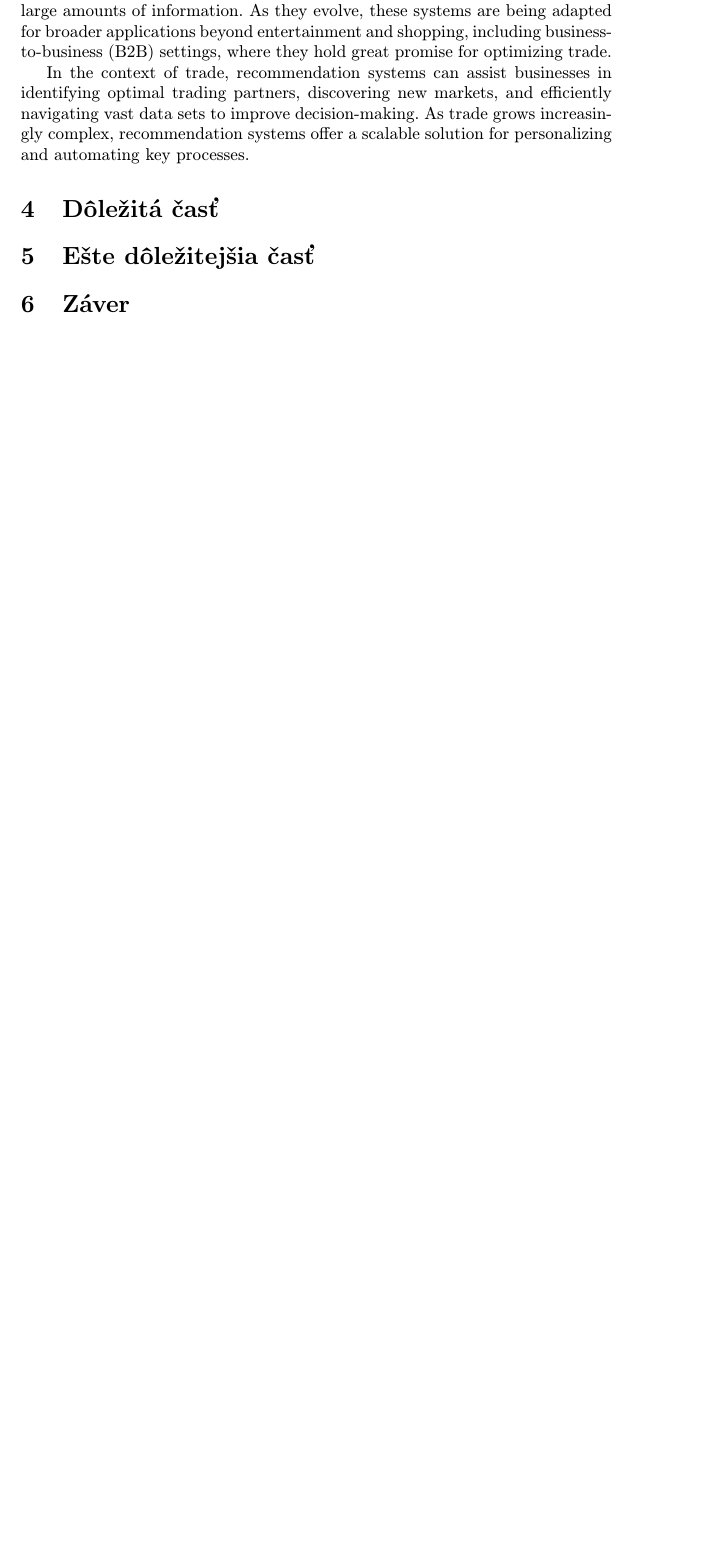
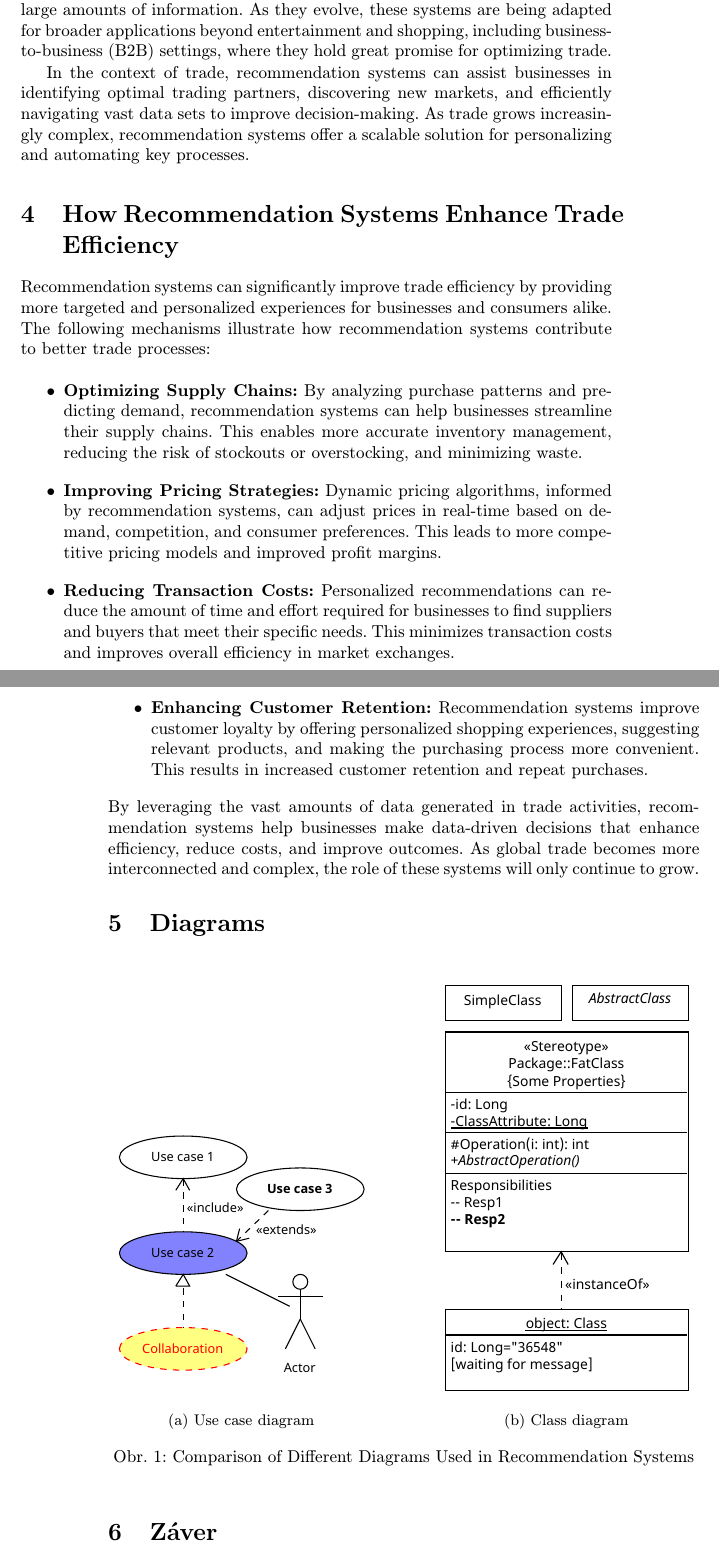
Before and after one commit to VolodymyrSorochynsky/Article, a LaTeX paper (clanok.tex): part of page 3 of 3 before the commit and two parts of pages 3 and 4 of 4 after it, the two joined at a grey line, cut so that both start at the same text, the shorter picture padded with empty space. Compiled offline with pdfLaTeX.

Commit message:
Create diagrams

```diff
--- a/clanok.tex
+++ b/clanok.tex
@@ -9,7 +9,9 @@
 \usepackage{graphicx}
 \usepackage{url} % príkaz \url na formátovanie URL
 \usepackage{hyperref} % odkazy v texte budú aktívne (pri niektorých triedach dokumentov spôsobuje posun textu)
-
+\usepackage{graphicx}
+\usepackage{caption}
+\usepackage{subcaption}
 \usepackage{cite}
 %\usepackage{times}
 
@@ -86,14 +88,45 @@ In the context of trade, recommendation systems can assist businesses in identif
 
 
 
-\section{Dôležitá časť} \label{dolezita}
+\section{How Recommendation Systems Enhance Trade Efficiency}
+
+Recommendation systems can significantly improve trade efficiency by providing more targeted and personalized experiences for businesses and consumers alike. The following mechanisms illustrate how recommendation systems contribute to better trade processes:
+
+\begin{itemize}
+    \item \textbf{Optimizing Supply Chains:} By analyzing purchase patterns and predicting demand, recommendation systems can help businesses streamline their supply chains. This enables more accurate inventory management, reducing the risk of stockouts or overstocking, and minimizing waste.
+
+    \item \textbf{Improving Pricing Strategies:} Dynamic pricing algorithms, informed by recommendation systems, can adjust prices in real-time based on demand, competition, and consumer preferences. This leads to more competitive pricing models and improved profit margins.
+
+    \item \textbf{Reducing Transaction Costs:} Personalized recommendations can reduce the amount of time and effort required for businesses to find suppliers and buyers that meet their specific needs. This minimizes transaction costs and improves overall efficiency in market exchanges.
+
+    \item \textbf{Enhancing Customer Retention:} Recommendation systems improve customer loyalty by offering personalized shopping experiences, suggesting relevant products, and making the purchasing process more convenient. This results in increased customer retention and repeat purchases.
+\end{itemize}
+
+\noindent By leveraging the vast amounts of data generated in trade activities, recommendation systems help businesses make data-driven decisions that enhance efficiency, reduce costs, and improve outcomes. As global trade becomes more interconnected and complex, the role of these systems will only continue to grow.
 
 
 
 
-\section{Ešte dôležitejšia časť} \label{dolezitejsia}
+\section{Diagrams} \label{dolezitejsia}
 
-
+\begin{figure}[htbp]
+    \centering
+    \begin{subfigure}[b]{0.45\textwidth}
+        \centering
+        \includegraphics[width=\textwidth]{Diagrams/Diagram.pdf}
+        \caption{Use case diagram}
+        \label{fig:collaborative_filtering}
+    \end{subfigure}
+    \hfill
+    \begin{subfigure}[b]{0.45\textwidth}
+        \centering
+        \includegraphics[width=\textwidth]{Diagrams/Diagram 2024-10-24 01-38-35.pdf}
+        \caption{Class diagram}
+        \label{fig:content_based_filtering}
+    \end{subfigure}
+    \caption{Comparison of Different Diagrams Used in Recommendation Systems}
+    \label{fig:recommendation_systems}
+\end{figure}
 
 
 \section{Záver} \label{zaver} % prípadne iný variant názvu
```
Also changed, not shown: Diagrams/Diagram 2024-10-24 01-38-35.pdf (added), Diagrams/Diagram.pdf (added), clanok.pdf.
